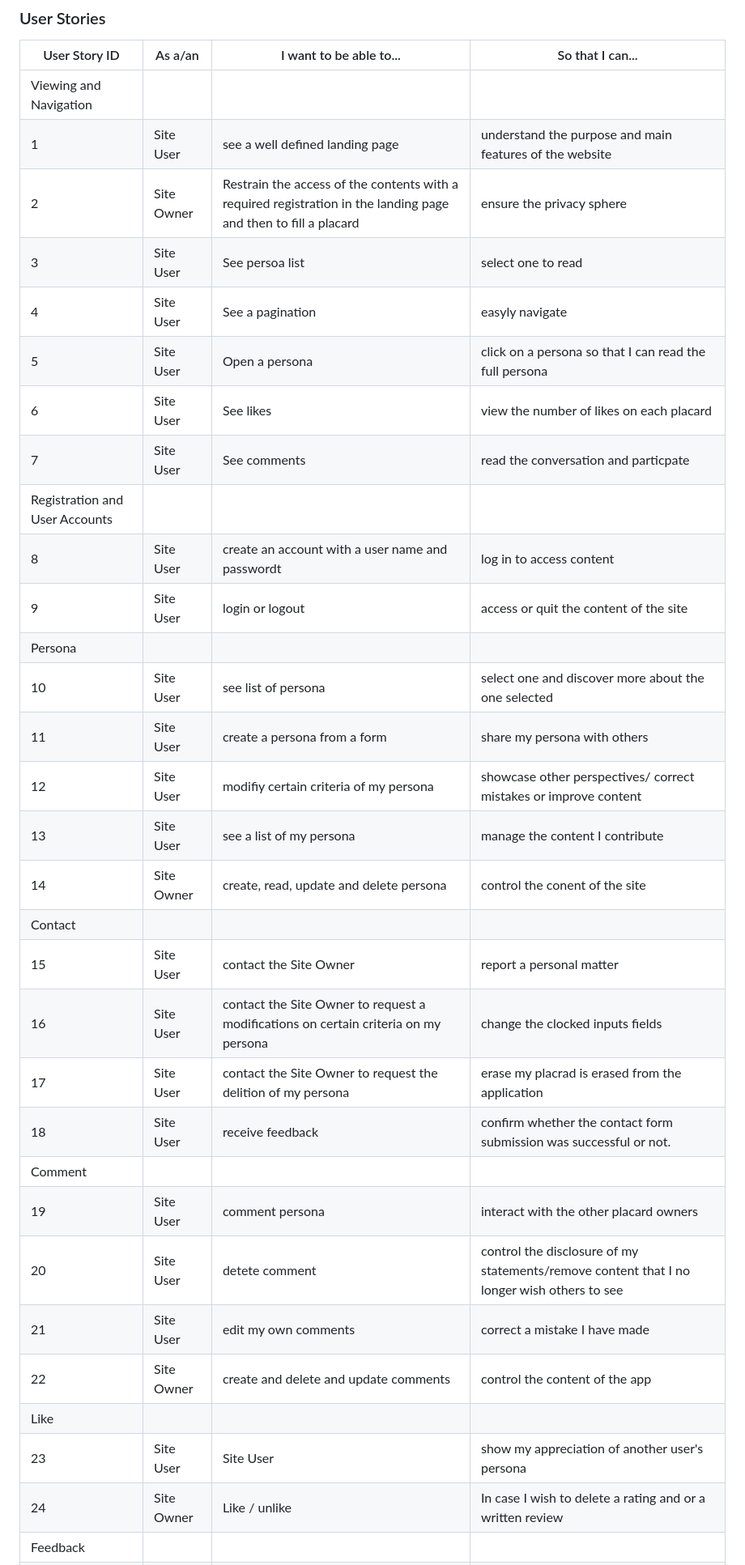
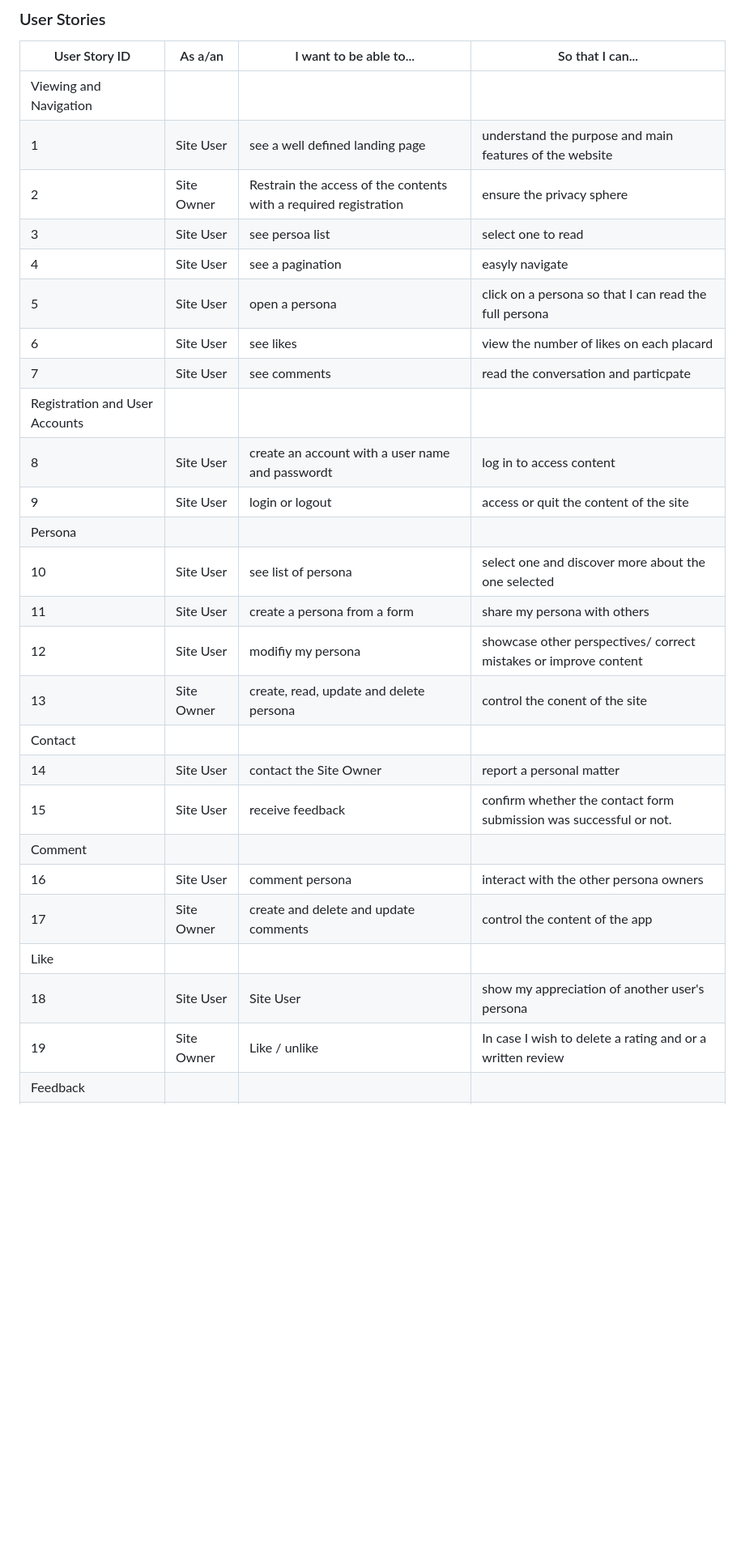
Before and after one commit to bakrydiarra/Wall_of-Shame, a Markdown page: README.md, the part around the change printed below. Shown: that part at 81% size. GitHub-like rendering; blank space fills up the shorter version.

Commit message:
Update: section user stories README.md

```diff
--- a/README.md
+++ b/README.md
@@ -109,32 +109,27 @@ Responsiveness to allow pleasant use across devices of different screen sizes
 | --- | ----------- | ----------- | ----------- |
  | Viewing and Navigation |
 | 1 | Site User | see a well defined landing page | understand the purpose and main features of the website |
- | 2 | Site Owner | Restrain the access of the contents with a required registration in the landing page and then to fill a placard | ensure the privacy sphere|
- | 3 | Site User| See persoa list| select one to read |
- | 4 | Site User | See a pagination | easyly navigate |
- | 5 | Site User | Open a persona | click on a persona so that I can read the full persona |
- | 6 | Site User| See likes | view the number of likes on each placard |
- | 7 | Site User | See comments | read the conversation and particpate |
+ | 2 | Site Owner | Restrain the access of the contents with a required registration | ensure the privacy sphere|
+ | 3 | Site User| see persoa list| select one to read |
+ | 4 | Site User | see a pagination | easyly navigate |
+ | 5 | Site User | open a persona | click on a persona so that I can read the full persona |
+ | 6 | Site User| see likes | view the number of likes on each placard |
+ | 7 | Site User | see comments | read the conversation and particpate |
  | Registration and User Accounts |
  | 8 | Site User |  create an account with a user name and passwordt |  log in to access content |
  | 9 | Site User | login or logout | access or quit the content of the site |
  | Persona |
  | 10 | Site User | see list of persona | select one and discover more about the one selected |
  | 11 | Site User | create a persona from a form | share my persona with others |
- | 12 | Site User | modifiy certain criteria of my persona | showcase other perspectives/ correct mistakes or improve content |
- | 13 | Site User | see a list of my persona | manage the content I contribute |
- | 14 | Site Owner | create, read, update and delete persona | control the conent of the site |
+ | 12 | Site User | modifiy my persona | showcase other perspectives/ correct mistakes or improve content |
+ | 13 | Site Owner | create, read, update and delete persona | control the conent of the site |
  | Contact |
- | 15 | Site User | contact the Site Owner  | report a personal matter |
- | 16 | Site User | contact the Site Owner to request a modifications on certain criteria on my persona | change the clocked inputs fields |
- | 17 | Site User | contact the Site Owner to request the delition of my persona | erase my placrad is erased from the application |
- | 18 | Site User | receive feedback  | confirm whether the contact form submission was successful or not. |
+ | 14 | Site User | contact the Site Owner  | report a personal matter |
+ | 15 | Site User | receive feedback  | confirm whether the contact form submission was successful or not. |
  | Comment |
- | 19 | Site User | comment persona | interact with the other placard owners |
- | 20 | Site User | detete comment | control the disclosure of my statements/remove content that I no longer wish others to see |
- | 21 | Site User | edit my own comments| correct a mistake I have made |
- | 22 |Site Owner| create and delete and update comments| control the content of the app |
+ | 16 | Site User | comment persona | interact with the other persona owners |
+ | 17 |Site Owner| create and delete and update comments| control the content of the app |
  | Like |
- | 23 | Site User | Site User| show my appreciation of another user's persona |
- | 24 | Site Owner | Like / unlike | In case I wish to delete a rating and or a written review |
+ | 18 | Site User | Site User| show my appreciation of another user's persona |
+ | 19 | Site Owner | Like / unlike | In case I wish to delete a rating and or a written review |
  | Feedback |
```
Also changed, not shown: other parts of README.md (+2 -2 lines).
